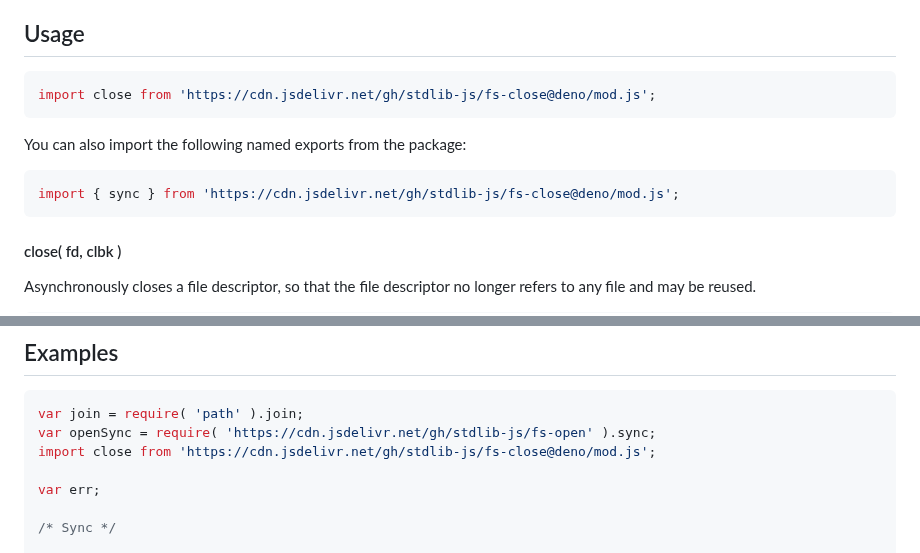
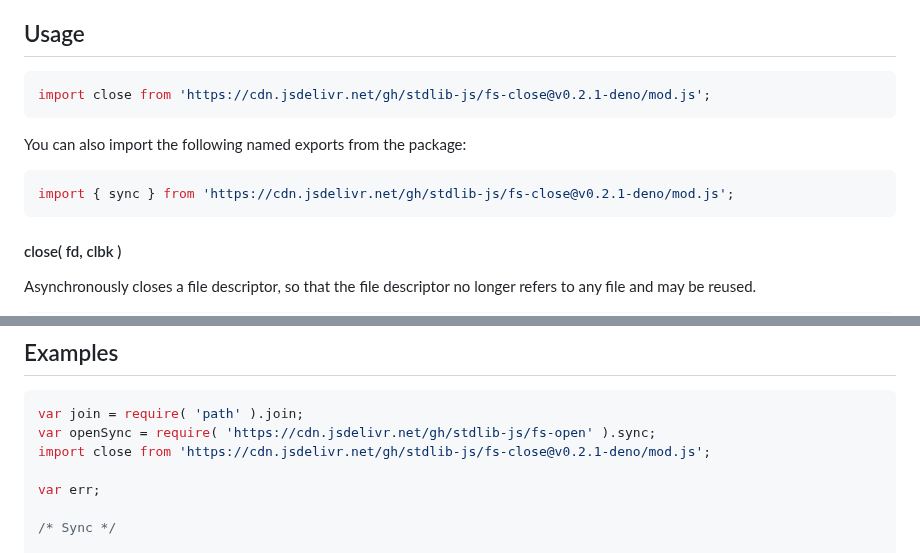
Before and after one commit to stdlib-js/fs-close, a Markdown page: README.md, 2 parts joined by grey strips. Drawn GitHub-style.

Commit message:
Update README.md for Deno bundle v0.2.1

````diff
--- a/README.md
+++ b/README.md
@@ -44,13 +44,13 @@ limitations under the License.
 <!-- eslint-disable stdlib/no-redeclare -->
 
 ```javascript
-import close from 'https://cdn.jsdelivr.net/gh/stdlib-js/fs-close@deno/mod.js';
+import close from 'https://cdn.jsdelivr.net/gh/stdlib-js/fs-close@v0.2.1-deno/mod.js';
 ```
 
 You can also import the following named exports from the package:
 
 ```javascript
-import { sync } from 'https://cdn.jsdelivr.net/gh/stdlib-js/fs-close@deno/mod.js';
+import { sync } from 'https://cdn.jsdelivr.net/gh/stdlib-js/fs-close@v0.2.1-deno/mod.js';
 ```
 
 #### close( fd, clbk )
@@ -114,7 +114,7 @@ if ( err instanceof Error ) {
 ```javascript
 var join = require( 'path' ).join;
 var openSync = require( 'https://cdn.jsdelivr.net/gh/stdlib-js/fs-open' ).sync;
-import close from 'https://cdn.jsdelivr.net/gh/stdlib-js/fs-close@deno/mod.js';
+import close from 'https://cdn.jsdelivr.net/gh/stdlib-js/fs-close@v0.2.1-deno/mod.js';
 
 var err;
 
````
